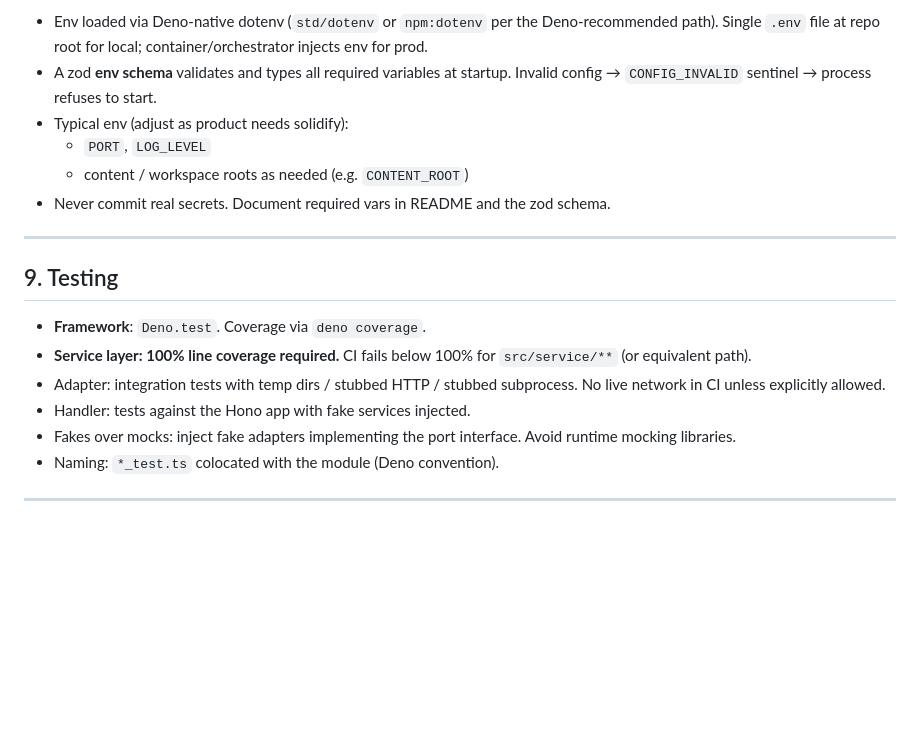
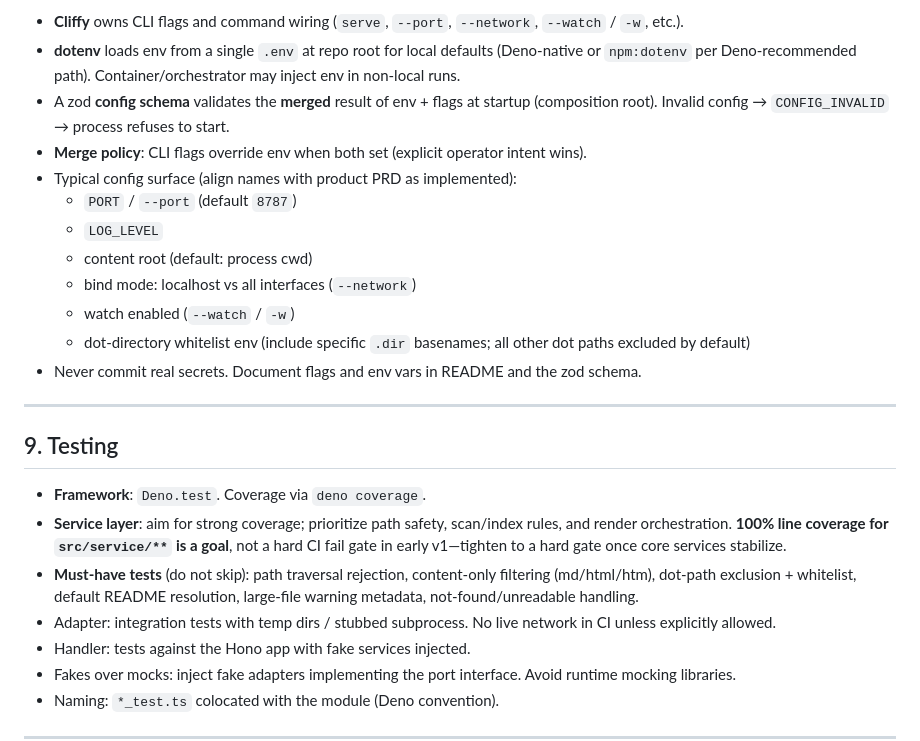
Before and after one commit to ball6847/serve-md, a Markdown page: AGENTS.md, the part around one of its changes. Rendered like a GitHub page; blank space fills up the shorter version.

```diff
--- a/AGENTS.md
+++ b/AGENTS.md
@@ -148,18 +153,25 @@ Layering rules (enforced by **review only** — see §10):
 
-- Env loaded via Deno-native dotenv (`std/dotenv` or `npm:dotenv` per the Deno-recommended path). Single `.env` file at repo root for local; container/orchestrator injects env for prod.
-- A zod **env schema** validates and types all required variables at startup. Invalid config → `CONFIG_INVALID` sentinel → process refuses to start.
-- Typical env (adjust as product needs solidify):
-  - `PORT`, `LOG_LEVEL`
-  - content / workspace roots as needed (e.g. `CONTENT_ROOT`)
-- Never commit real secrets. Document required vars in README and the zod schema.
+- **Cliffy** owns CLI flags and command wiring (`serve`, `--port`, `--network`, `--watch` / `-w`, etc.).
+- **dotenv** loads env from a single `.env` at repo root for local defaults (Deno-native or `npm:dotenv` per Deno-recommended path). Container/orchestrator may inject env in non-local runs.
+- A zod **config schema** validates the **merged** result of env + flags at startup (composition root). Invalid config → `CONFIG_INVALID` → process refuses to start.
+- **Merge policy**: CLI flags override env when both set (explicit operator intent wins).
+- Typical config surface (align names with product PRD as implemented):
+  - `PORT` / `--port` (default `8787`)
+  - `LOG_LEVEL`
+  - content root (default: process cwd)
+  - bind mode: localhost vs all interfaces (`--network`)
+  - watch enabled (`--watch` / `-w`)
+  - dot-directory whitelist env (include specific `.dir` basenames; all other dot paths excluded by default)
+- Never commit real secrets. Document flags and env vars in README and the zod schema.
 
 ---
 
 ## 9. Testing
 
 - **Framework**: `Deno.test`. Coverage via `deno coverage`.
-- **Service layer: 100% line coverage required.** CI fails below 100% for `src/service/**` (or equivalent path).
-- Adapter: integration tests with temp dirs / stubbed HTTP / stubbed subprocess. No live network in CI unless explicitly allowed.
+- **Service layer**: aim for strong coverage; prioritize path safety, scan/index rules, and render orchestration. **100% line coverage for `src/service/**` is a goal**, not a hard CI fail gate in early v1—tighten to a hard gate once core services stabilize.
+- **Must-have tests** (do not skip): path traversal rejection, content-only filtering (md/html/htm), dot-path exclusion + whitelist, default README resolution, large-file warning metadata, not-found/unreadable handling.
+- Adapter: integration tests with temp dirs / stubbed subprocess. No live network in CI unless explicitly allowed.
 - Handler: tests against the Hono app with fake services injected.
 - Fakes over mocks: inject fake adapters implementing the port interface. Avoid runtime mocking libraries.
 - Naming: `*_test.ts` colocated with the module (Deno convention).
```
Also changed, not shown: other parts of AGENTS.md (+49 -43 lines), docs/prds/markdown-file-explorer-v1.0-prd.md (added, +246 -0 lines).
